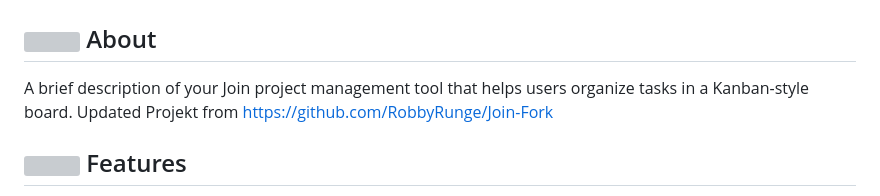
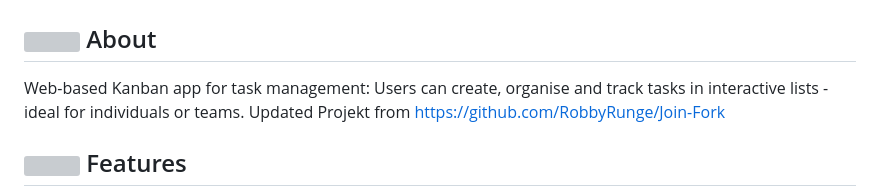
Before and after one commit to RobbyRunge/join-groupwork, a Markdown page: README.md, the part around the change. GitHub-like rendering; grey boxes are pictures that could not be loaded.

```diff
--- a/README.md
+++ b/README.md
@@ -2,7 +2,7 @@
 
 ## <img src="https://img.icons8.com/color/24/000000/play.png" style="vertical-align: middle;" height="24" width="24"/> About
 
-A brief description of your Join project management tool that helps users organize tasks in a Kanban-style board.
+Web-based Kanban app for task management: Users can create, organise and track tasks in interactive lists - ideal for individuals or teams.
 Updated Projekt from https://github.com/RobbyRunge/Join-Fork
 
 ## <img src="https://cdn-icons-png.flaticon.com/512/1541/1541425.png" style="vertical-align: middle;" height="24" width="24"/> Features
```
